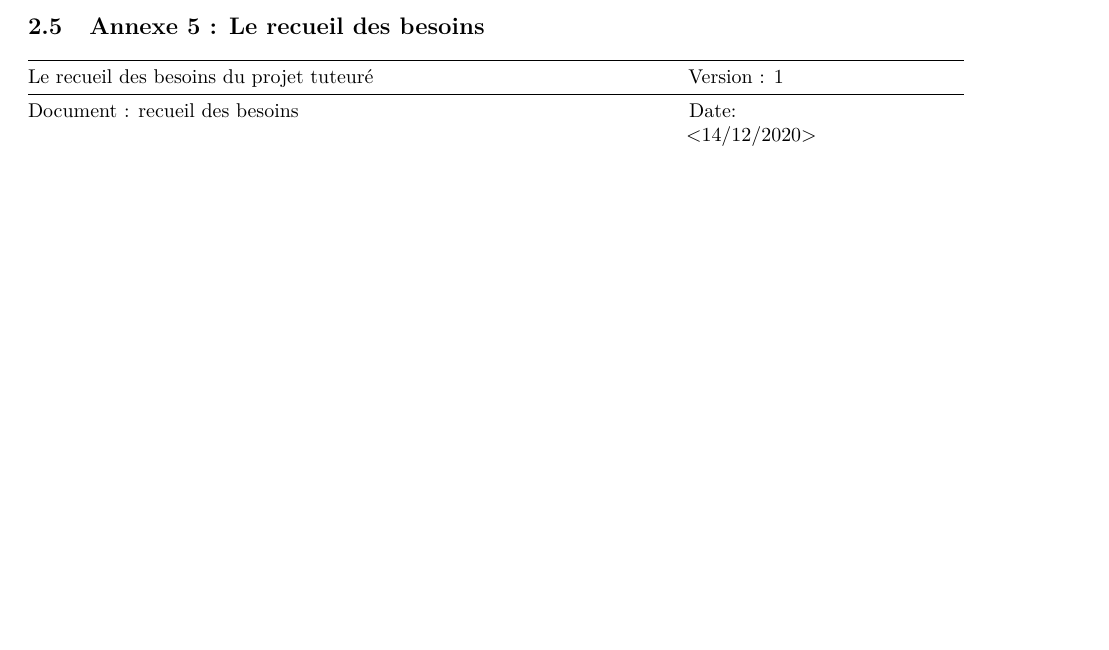
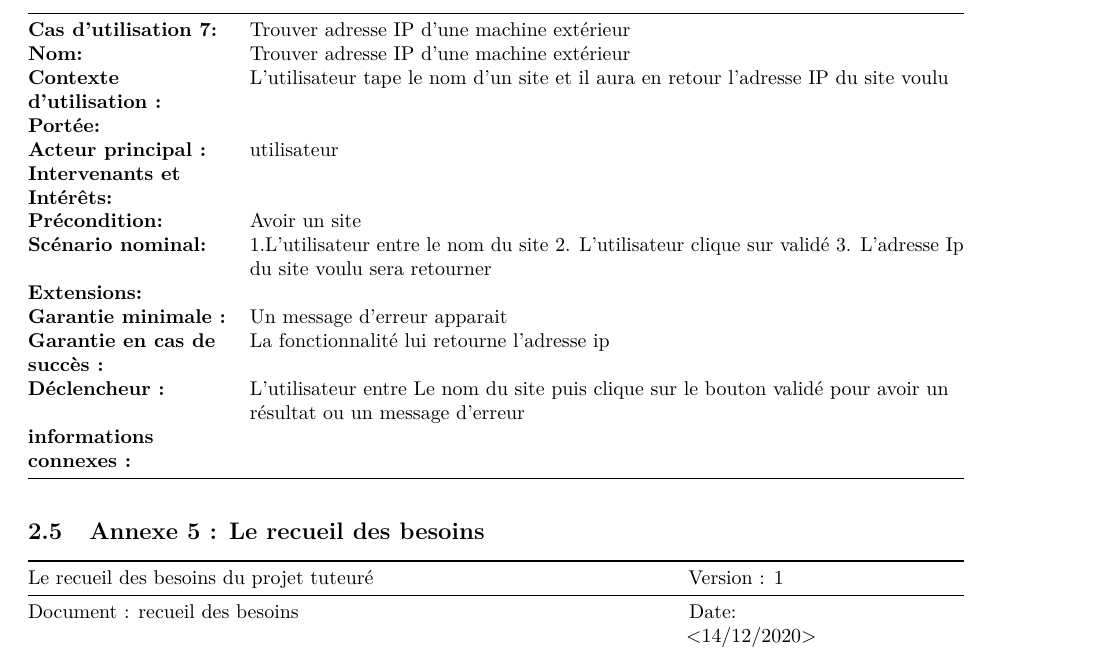
Before and after one commit to pleijan/Plateforme-de-revision-Reseaux, an R Markdown document (sujet_rapport/rapport.rmd): part of page 17 of 18, cut at the place of the change, the shorter picture padded with empty space. Rendered offline with R 4.5, knitr and Pandoc, then LaTeX, with nearby package versions.

Commit message:
Update sujet_rapport/rapport.rmd

```diff
--- a/sujet_rapport/rapport.rmd
+++ b/sujet_rapport/rapport.rmd
@@ -548,6 +548,25 @@ Cas d'utilisation 40 : Erreur apparait si le nom de la machine extérieure est i
 | **informations connexes :**     |              |
 
 `r if(knitr:::pandoc_to() == "latex") {paste("\\newpage")}`
+
+|                                 |                                                                                                                       |
+|---------------------------------|-----------------------------------------------------------------------------------------------------------------------|
+| **Cas d'utilisation 7:**        | Trouver adresse IP d’une machine extérieur                                                                            |
+| **Nom:**                        | Trouver adresse IP d’une machine extérieur                                                                            |
+| **Contexte d'utilisation :**    | L’utilisateur tape le nom d’un site et il aura en retour l’adresse IP du site voulu                                   |
+| **Portée:**                     |                                                                                                                       |
+| **Acteur principal :**          | utilisateur                                                                                                           |
+| **Intervenants et Intérêts:**   |                                                                                                                       |
+| **Précondition:**               | Avoir un site                                                                                                         |
+| **Scénario nominal:**           | 1.L’utilisateur entre le nom du site  2. L’utilisateur clique sur validé 3. L’adresse Ip du site voulu sera retourner |
+| **Extensions:**                 |                                                                                                                       |
+| **Garantie minimale :**         | Un message d’erreur apparait                                                                                          |
+| **Garantie en cas de succès :** | La fonctionnalité lui retourne l’adresse ip                                                                           |
+| **Déclencheur :**               | L’utilisateur entre Le nom du site puis clique sur le bouton validé pour avoir un résultat ou un message d’erreur     |
+| **informations connexes :**     |                                                                                                                       |
+
+
+
 ## Annexe 5 : Le recueil des besoins
 | Le recueil des besoins du projet tuteuré | Version : 1        |   |   |   |
 |-------------------------------------------------------------------------------------------|--------------------|---|---|---|
```
